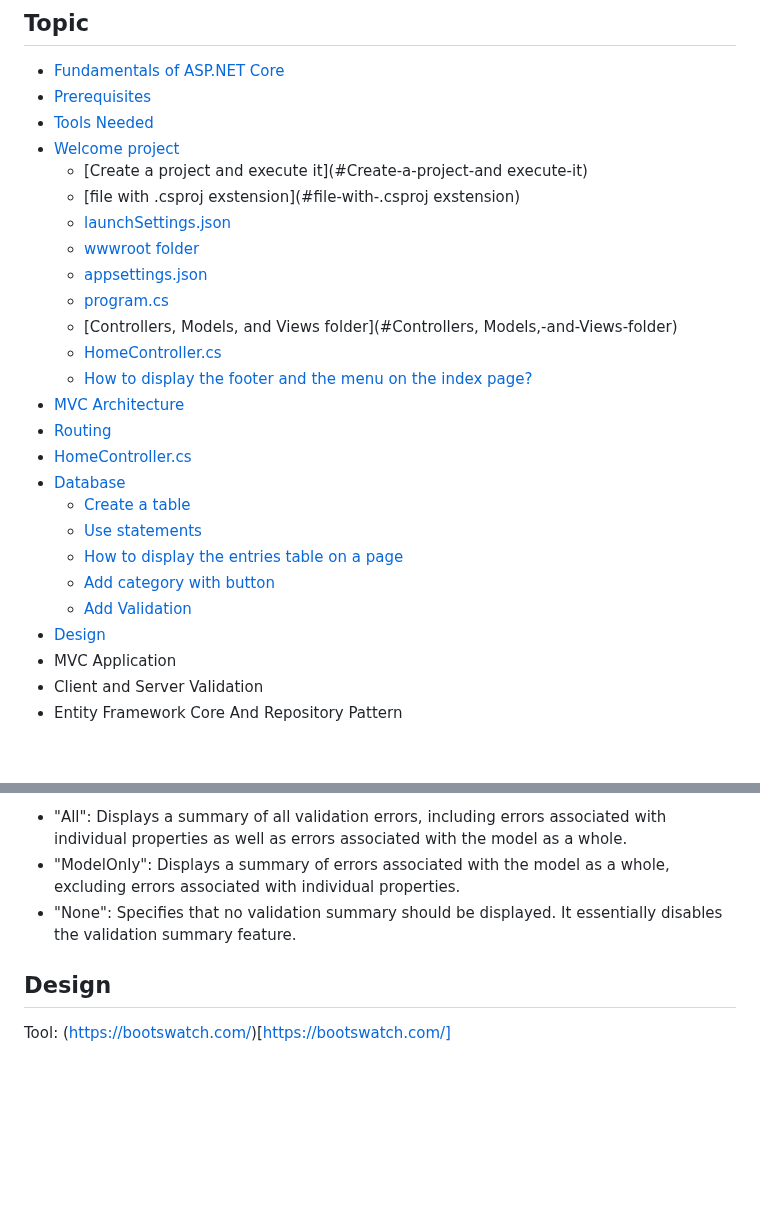
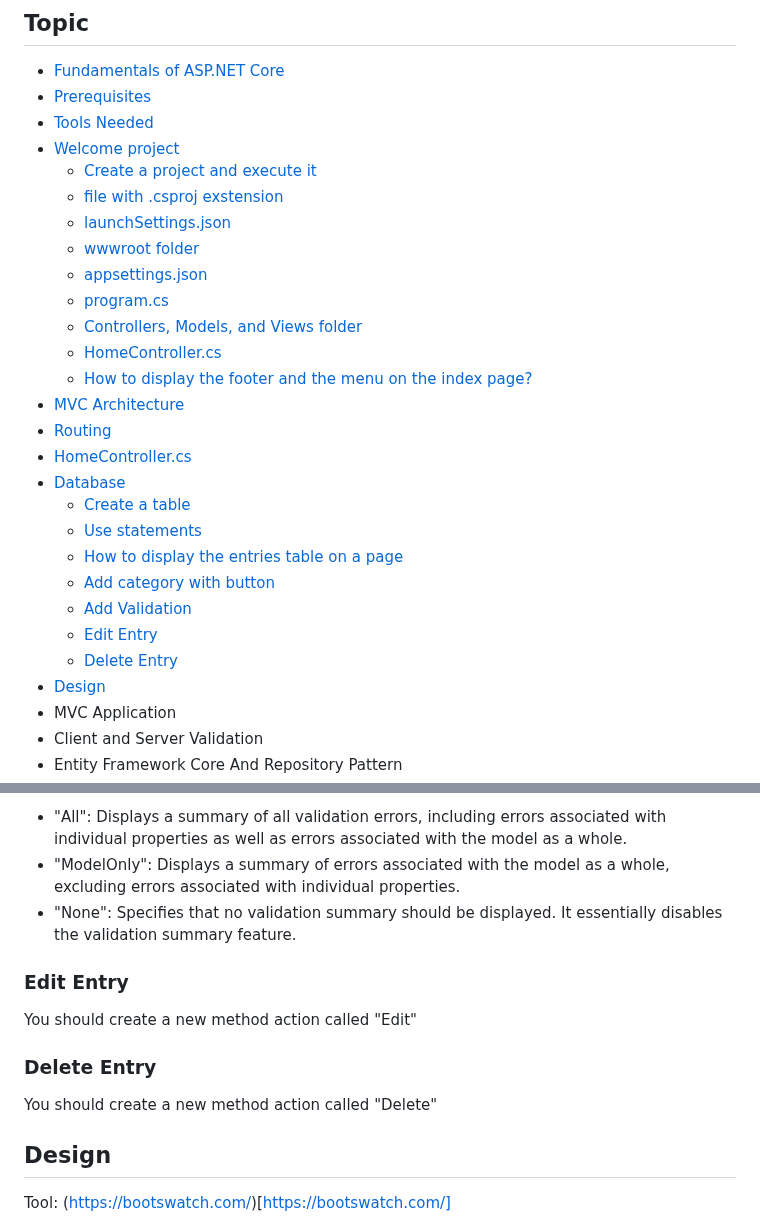
Before and after one commit to SimoneMoreWare/learn-asp.net-core-MVC-.net-8-, a Markdown page: README.md, 2 parts joined by grey strips. GitHub-like rendering; blank space fills up the shorter version.

```diff
--- a/README.md
+++ b/README.md
@@ -21,13 +21,13 @@ https://www.youtube.com/watch?v=AopeJjkcRvU&t=909s
 * [Prerequisites](#Prerequisites)
 * [Tools Needed](#Tools-Needed)
 * [Welcome project](#Welcome-project)
-    * [Create a project and execute it](#Create-a-project-and execute-it)
-    * [file with .csproj exstension](#file-with-.csproj exstension)
+    * [Create a project and execute it](#Create-a-project-and-execute-it)
+    * [file with .csproj exstension](#file-with-.csproj-exstension)
     * [launchSettings.json](#launchSettings.json)
     * [wwwroot folder](#wwwroot-folder)
     * [appsettings.json](#appsettings.json)
     * [program.cs](#program.cs)
-    * [Controllers, Models, and Views folder](#Controllers, Models,-and-Views-folder)
+    * [Controllers, Models, and Views folder](#Controllers,-Models,-and-Views-folder)
     * [HomeController.cs](#HomeController.cs)
     * [How to display the footer and the menu on the index page?](#How-to-display-the-footer-and-the-menu-on-the-index-page?)
 * [MVC Architecture](#MVC-Architecture)
@@ -39,6 +39,8 @@ https://www.youtube.com/watch?v=AopeJjkcRvU&t=909s
     * [How to display the entries table on a page](#How-to-display-the-entries-table-on-a-page)
     * [Add category with button](#Add-category-with-button)
     * [Add Validation](#Add-Validation)
+    * [Edit Entry](#Edit-Entry)
+    * [Delete Entry](#Delete-Entry)
 * [Design](#Design)
 * MVC Application
 * Client and Server Validation
@@ -665,6 +667,14 @@ There are only three valid values for the asp-validation-summary attribute in AS
 * "ModelOnly": Displays a summary of errors associated with the model as a whole, excluding errors associated with individual properties.
 * "None": Specifies that no validation summary should be displayed. It essentially disables the validation summary feature.
 
+### Edit Entry
+
+You should create a new method action called "Edit"
+
+### Delete Entry
+
+You should create a new method action called "Delete"
+
 ## Design
 Tool: (https://bootswatch.com/)[https://bootswatch.com/]
 
```
